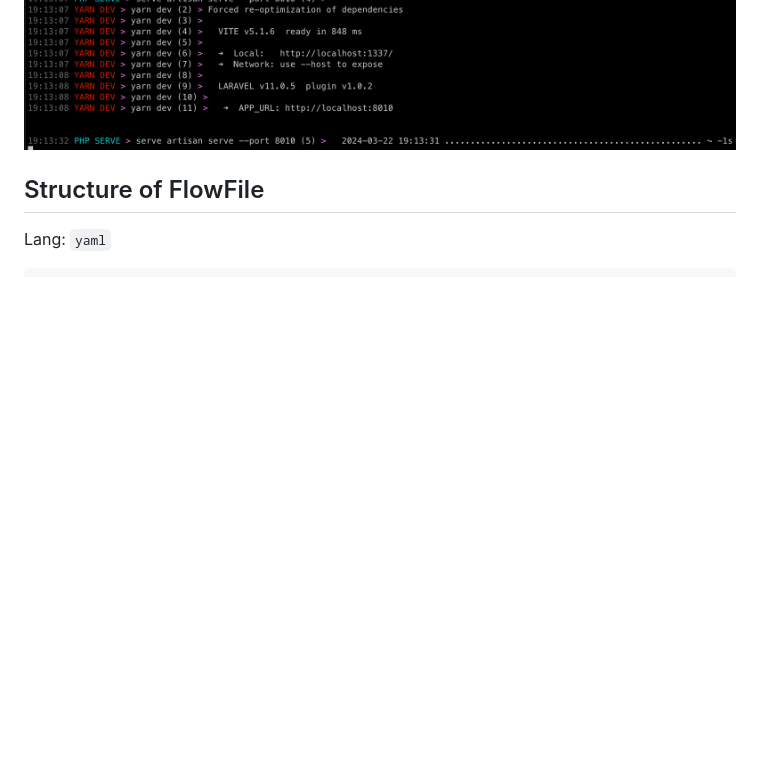
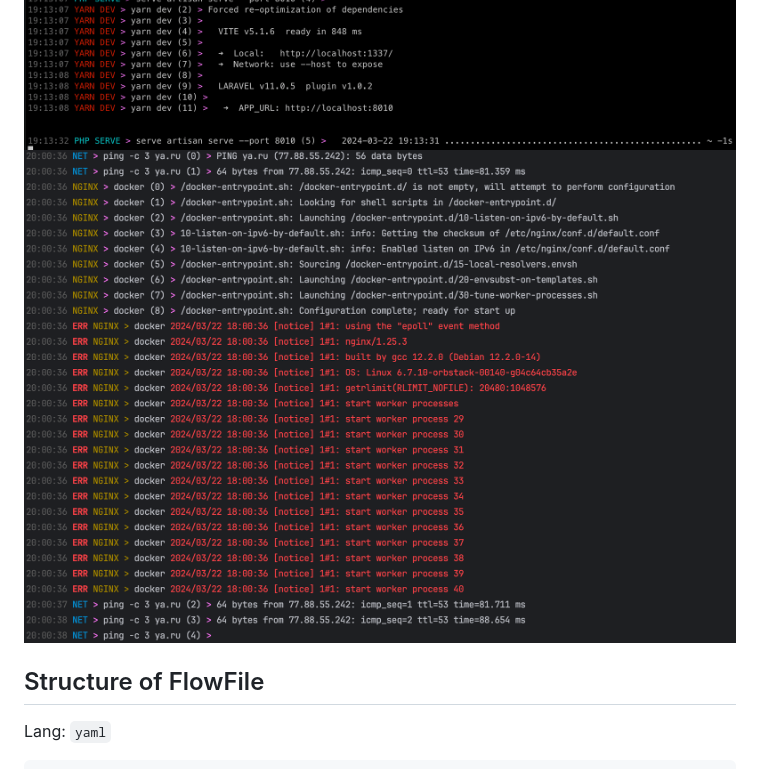
Before and after one commit to efureev/parallel, a Markdown page: README.md, the part around the change. Drawn GitHub-style; pictures changed too: .assets/screen3.png (added); blank space fills up the shorter version.

Commit message:
doc: add screen

```diff
--- a/README.md
+++ b/README.md
@@ -28,6 +28,7 @@ parallel -f /...../app/flow.yaml
 
 ![screen1.png](.assets%2Fscreen1.png)
 ![sceen2.png](.assets%2Fsceen2.png)
+![screen3.png](.assets%2Fscreen3.png)
 
 ## Structure of FlowFile
 
```
Also changed, not shown: 1 other file.
